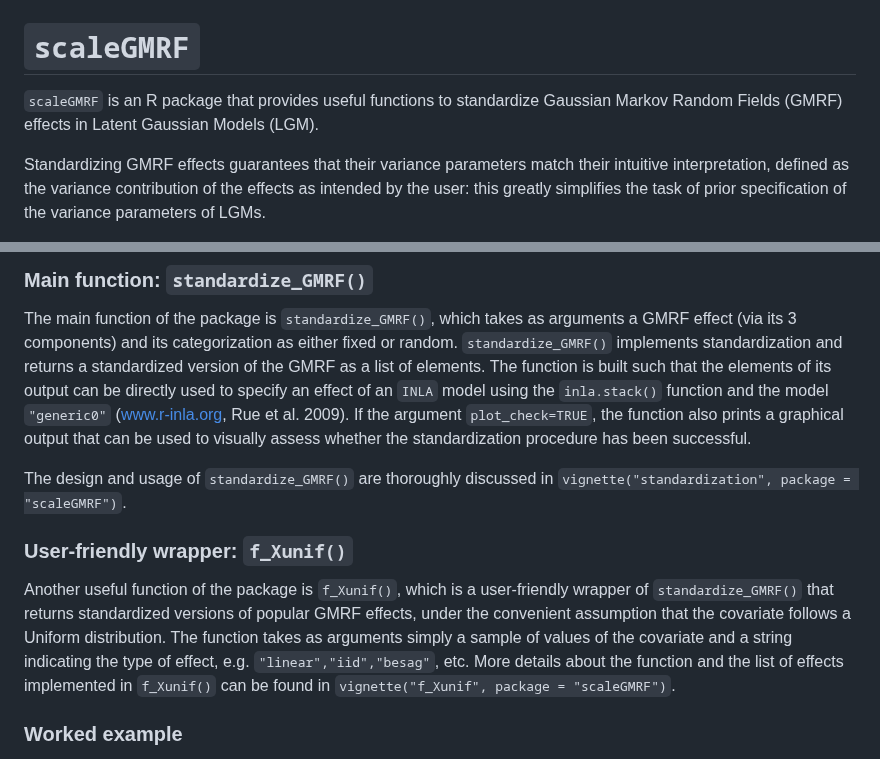
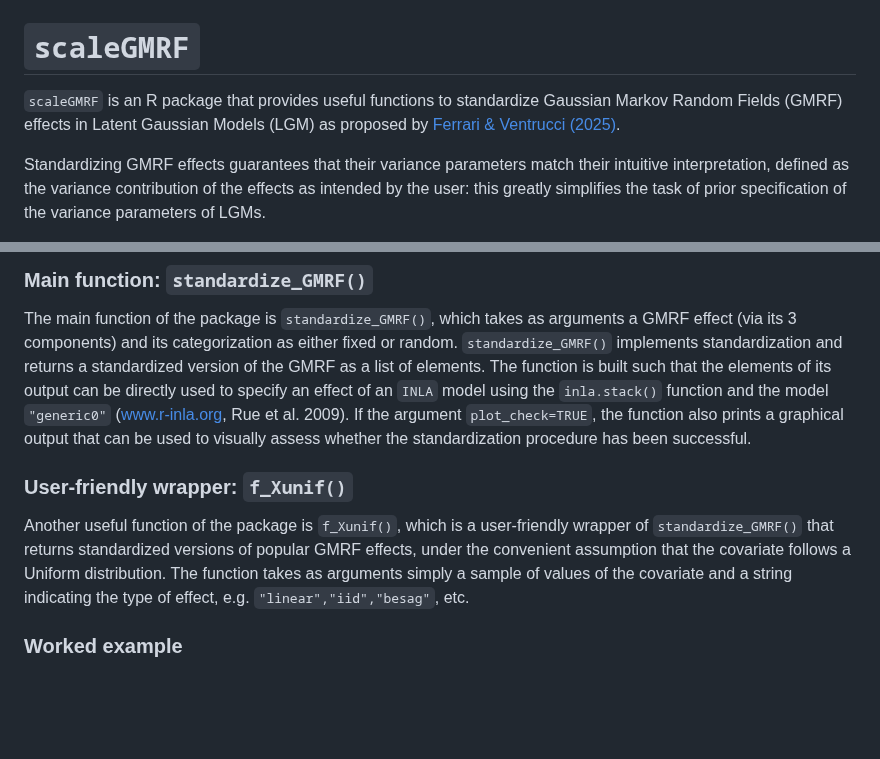
Before and after one commit to LFerrariIt/scaleGMRF, a Markdown page: README.md, 2 parts joined by grey strips. Rendered like a GitHub page; blank space fills up the shorter version.

```diff
--- a/README.md
+++ b/README.md
@@ -6,9 +6,7 @@
 <!-- badges: start -->
 <!-- badges: end -->
 
-`scaleGMRF` is an R package that provides useful functions to
-standardize Gaussian Markov Random Fields (GMRF) effects in Latent
-Gaussian Models (LGM).
+`scaleGMRF` is an R package that provides useful functions to standardize Gaussian Markov Random Fields (GMRF) effects in Latent Gaussian Models (LGM) as proposed by  [Ferrari & Ventrucci (2025)](https://arxiv.org/abs/2501.16057).
 
 Standardizing GMRF effects guarantees that their variance parameters
 match their intuitive interpretation, defined as the variance
@@ -75,9 +73,6 @@ et al. 2009). If the argument `plot_check=TRUE`, the function also
 prints a graphical output that can be used to visually assess whether
 the standardization procedure has been successful.
 
-The design and usage of `standardize_GMRF()` are thoroughly discussed in
-`vignette("standardization", package = "scaleGMRF")`.
-
 ### User-friendly wrapper: `f_Xunif()`
 
 Another useful function of the package is `f_Xunif()`, which is a
@@ -85,10 +80,7 @@ user-friendly wrapper of `standardize_GMRF()` that returns standardized
 versions of popular GMRF effects, under the convenient assumption that
 the covariate follows a Uniform distribution. The function takes as
 arguments simply a sample of values of the covariate and a string
-indicating the type of effect, e.g. `"linear","iid","besag"`, etc. More
-details about the function and the list of effects implemented in
-`f_Xunif()` can be found in
-`vignette("f_Xunif", package = "scaleGMRF")`.
+indicating the type of effect, e.g. `"linear","iid","besag"`, etc.
 
 <!--### Modified P-Splines
 &#10;An important class of effects implemented in the `f_Xunif()` function are the P-Spline effects, which are popularly used in LGMs (Fahrmeir et al. 2004). Applying the standardization procedure to these effects require a slight modification of the precision matrices traditionally used for their specification. The motivation and the design of this modified version of P-Splines is presented in `vignette("psplines", package = "scaleGMRF")`.---->
```
